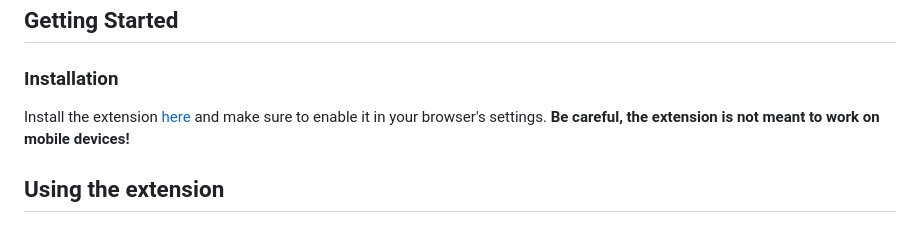
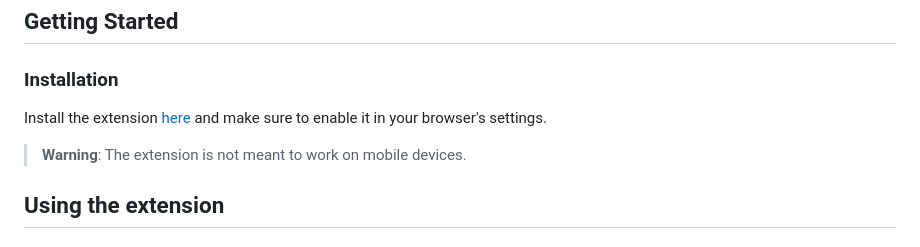
Before and after one commit to NicolasRenault/cheaty-webextension, a Markdown page: README.md, the part around one of its changes. Drawn GitHub-style.

```diff
--- a/README.md
+++ b/README.md
@@ -33,7 +35,8 @@ With Cheaty you can:
 
 ### Installation
 
-Install the extension [here](https://cheaty.nicolasrenault.com/#download) and make sure to enable it in your browser's settings. **Be careful, the extension is not meant to work on mobile devices!**
+Install the extension [here](https://cheaty.nicolasrenault.com/#download) and make sure to enable it in your browser's settings.
+> **Warning**: The extension is not meant to work on mobile devices.
 
 ## Using the extension
 
```
Also changed, not shown: other parts of README.md (+3 -1 lines).
